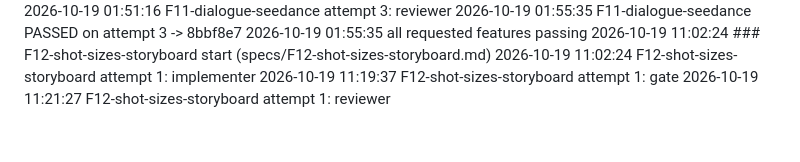
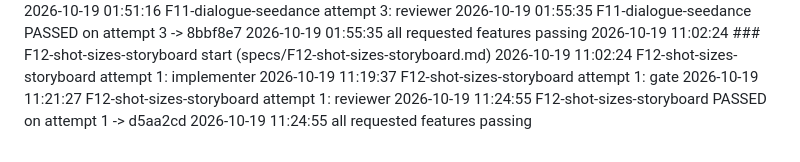
Before and after one commit to knodelchik/idea-to-video, a Markdown page: harness/runs.md, the part around the change. Drawn GitHub-style.

Commit message:
harness: F12 run log
Co-Authored-By: Claude Opus 5.5 (1M context) <noreply@anthropic.com>

```diff
--- a/harness/runs.md
+++ b/harness/runs.md
@@ -122,3 +122,5 @@
 2026-10-19 11:02:24 F12-shot-sizes-storyboard attempt 1: implementer
 2026-10-19 11:19:37 F12-shot-sizes-storyboard attempt 1: gate
 2026-10-19 11:21:27 F12-shot-sizes-storyboard attempt 1: reviewer
+2026-10-19 11:24:55 F12-shot-sizes-storyboard PASSED on attempt 1 -> d5aa2cd
+2026-10-19 11:24:55 all requested features passing
```
